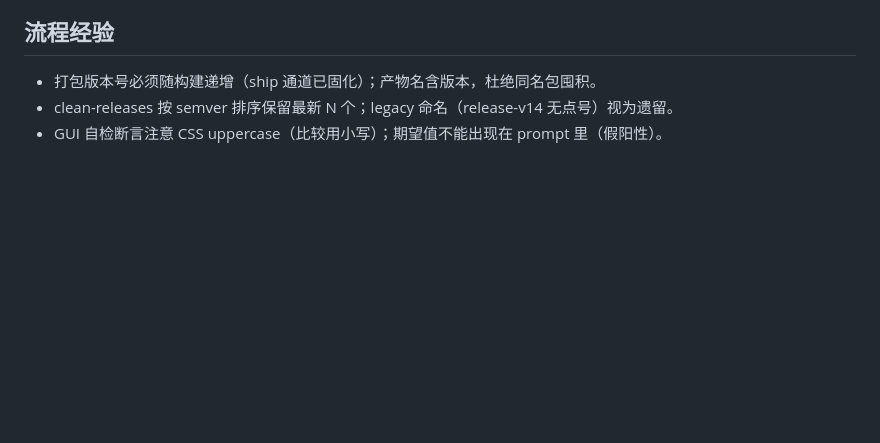
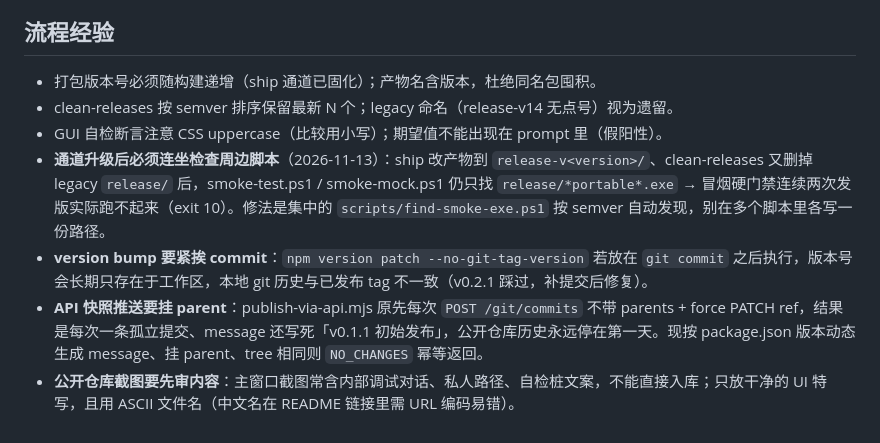
Before and after one commit to zhangchang00700/claude-workbench, a Markdown page: .tgt-memory/knowledge_base.md, the part around the change. Drawn GitHub-style; blank space fills up the shorter version.

```diff
--- a/.tgt-memory/knowledge_base.md
+++ b/.tgt-memory/knowledge_base.md
@@ -29,3 +29,7 @@
 - 打包版本号必须随构建递增（ship 通道已固化）；产物名含版本，杜绝同名包囤积。
 - clean-releases 按 semver 排序保留最新 N 个；legacy 命名（release-v14 无点号）视为遗留。
 - GUI 自检断言注意 CSS uppercase（比较用小写）；期望值不能出现在 prompt 里（假阳性）。
+- **通道升级后必须连坐检查周边脚本**（2026-11-13）：ship 改产物到 `release-v<version>/`、clean-releases 又删掉 legacy `release/` 后，smoke-test.ps1 / smoke-mock.ps1 仍只找 `release/*portable*.exe` → 冒烟硬门禁连续两次发版实际跑不起来（exit 10）。修法是集中的 `scripts/find-smoke-exe.ps1` 按 semver 自动发现，别在多个脚本里各写一份路径。
+- **version bump 要紧挨 commit**：`npm version patch --no-git-tag-version` 若放在 `git commit` 之后执行，版本号会长期只存在于工作区，本地 git 历史与已发布 tag 不一致（v0.2.1 踩过，补提交后修复）。
+- **API 快照推送要挂 parent**：publish-via-api.mjs 原先每次 `POST /git/commits` 不带 parents + force PATCH ref，结果是每次一条孤立提交、message 还写死「v0.1.1 初始发布」，公开仓库历史永远停在第一天。现按 package.json 版本动态生成 message、挂 parent、tree 相同则 `NO_CHANGES` 幂等返回。
+- **公开仓库截图要先审内容**：主窗口截图常含内部调试对话、私人路径、自检桩文案，不能直接入库；只放干净的 UI 特写，且用 ASCII 文件名（中文名在 README 链接里需 URL 编码易错）。
```
Also changed, not shown: README.md (+12 -0 lines), docs/report/开发日志_2026-11-13.md (added, +65 -0 lines), docs/screenshots/quickchat-answer.png (added), docs/screenshots/quickchat-empty.png (added), docs/screenshots/update-install.png (added), 2 other files.
